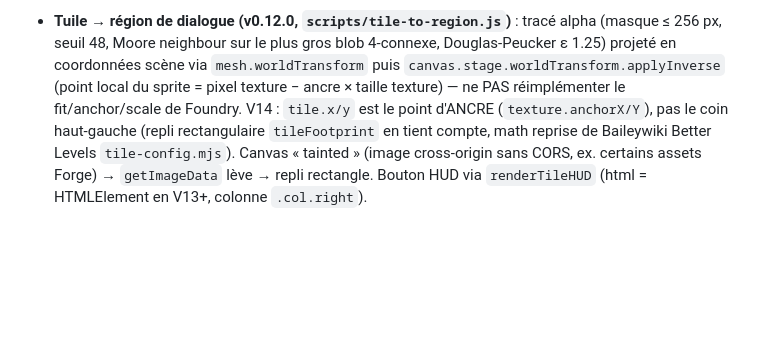
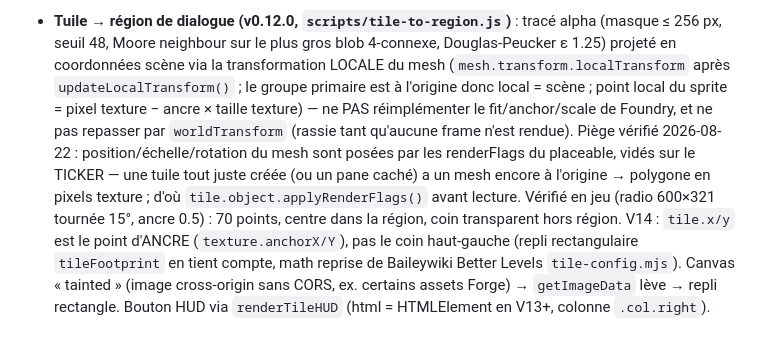
Before and after one commit to Darshyne/coc7-dialogues, a Markdown page: CLAUDE.md, the part around the change. Rendered like a GitHub page; blank space fills up the shorter version.

Commit message:
docs: tile→region projection notes (local transform, render flags)
Co-Authored-By: Claude Fable 5 <noreply@anthropic.com>

```diff
--- a/CLAUDE.md
+++ b/CLAUDE.md
@@ -243,9 +243,17 @@ pattern que `../coc7-ledger/`).
 - **Tuile → région de dialogue (v0.12.0, `scripts/tile-to-region.js`)** :
   tracé alpha (masque ≤ 256 px, seuil 48, Moore neighbour sur le plus gros
   blob 4-connexe, Douglas-Peucker ε 1.25) projeté en coordonnées scène via
-  `mesh.worldTransform` puis `canvas.stage.worldTransform.applyInverse`
-  (point local du sprite = pixel texture − ancre × taille texture) — ne PAS
-  réimplémenter le fit/anchor/scale de Foundry. V14 : `tile.x/y` est le
+  la transformation LOCALE du mesh (`mesh.transform.localTransform` après
+  `updateLocalTransform()` ; le groupe primaire est à l'origine donc
+  local = scène ; point local du sprite = pixel texture − ancre × taille
+  texture) — ne PAS réimplémenter le fit/anchor/scale de Foundry, et ne
+  pas repasser par `worldTransform` (rassie tant qu'aucune frame n'est
+  rendue). Piège vérifié 2026-08-22 : position/échelle/rotation du mesh
+  sont posées par les renderFlags du placeable, vidés sur le TICKER — une
+  tuile tout juste créée (ou un pane caché) a un mesh encore à l'origine →
+  polygone en pixels texture ; d'où `tile.object.applyRenderFlags()` avant
+  lecture. Vérifié en jeu (radio 600×321 tournée 15°, ancre 0.5) : 70
+  points, centre dans la région, coin transparent hors région. V14 : `tile.x/y` est le
   point d'ANCRE (`texture.anchorX/Y`), pas le coin haut-gauche (repli
   rectangulaire `tileFootprint` en tient compte, math reprise de
   Baileywiki Better Levels `tile-config.mjs`). Canvas « tainted » (image
```
